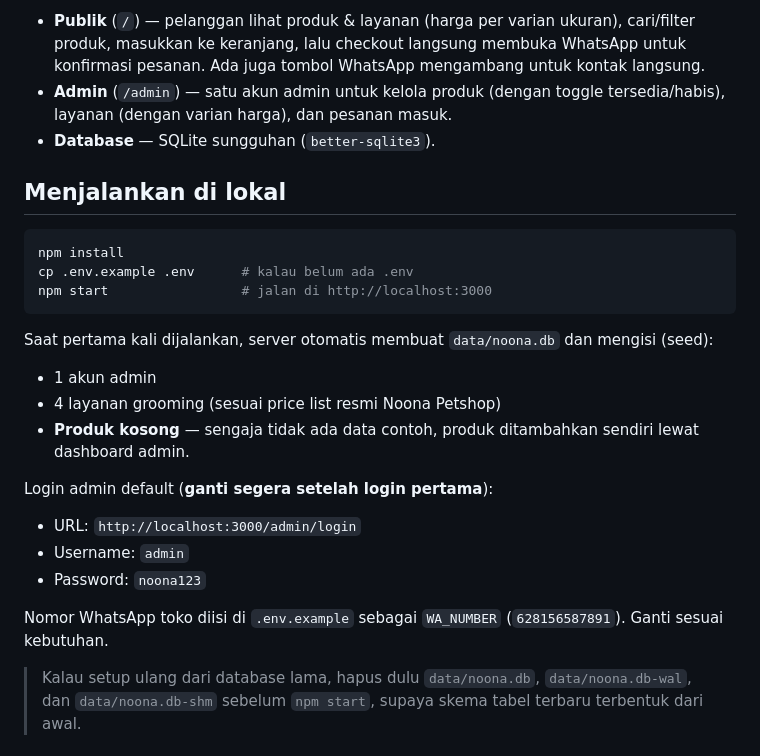
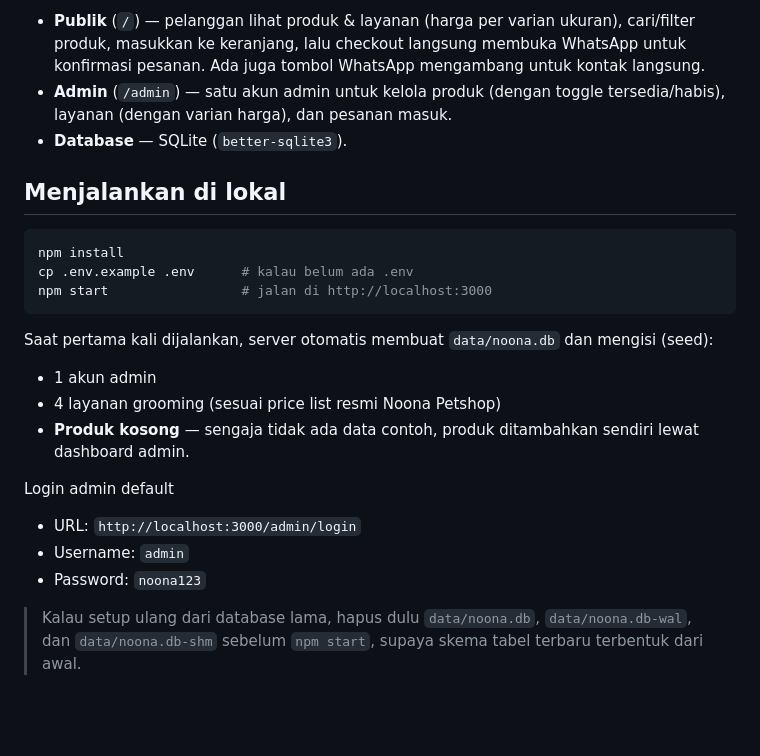
Before and after one commit to deanazpriska/noona-petshop, a Markdown page: README.md, the part around the change. Rendered like a GitHub page; blank space fills up the shorter version.

Commit message:
Clarify database information in README
Updated database description in README and removed redundant line.

```diff
--- a/README.md
+++ b/README.md
@@ -4,7 +4,7 @@
 Website e-katalog dengan tiga area:
 - **Publik** (`/`) — pelanggan lihat produk & layanan (harga per varian ukuran), cari/filter produk, masukkan ke keranjang, lalu checkout langsung membuka WhatsApp untuk konfirmasi pesanan. Ada juga tombol WhatsApp mengambang untuk kontak langsung.
 - **Admin** (`/admin`) — satu akun admin untuk kelola produk (dengan toggle tersedia/habis), layanan (dengan varian harga), dan pesanan masuk.
-- **Database** — SQLite sungguhan (`better-sqlite3`).
+- **Database** — SQLite (`better-sqlite3`).
 
 ## Menjalankan di lokal
 
@@ -19,12 +19,10 @@ Saat pertama kali dijalankan, server otomatis membuat `data/noona.db` dan mengis
 - 4 layanan grooming (sesuai price list resmi Noona Petshop)
 - **Produk kosong** — sengaja tidak ada data contoh, produk ditambahkan sendiri lewat dashboard admin.
 
-Login admin default (**ganti segera setelah login pertama**):
+Login admin default
 - URL: `http://localhost:3000/admin/login`
 - Username: `admin`
 - Password: `noona123`
-
-Nomor WhatsApp toko diisi di `.env.example` sebagai `WA_NUMBER` (`628156587891`). Ganti sesuai kebutuhan.
 
 > Kalau setup ulang dari database lama, hapus dulu `data/noona.db`, `data/noona.db-wal`, dan `data/noona.db-shm` sebelum `npm start`, supaya skema tabel terbaru terbentuk dari awal.
 
```
